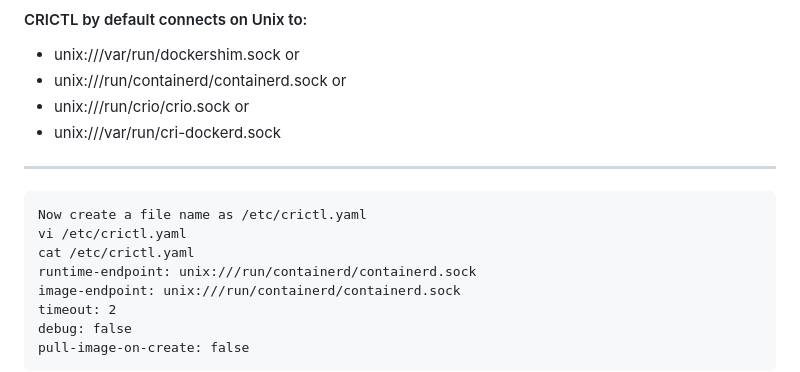
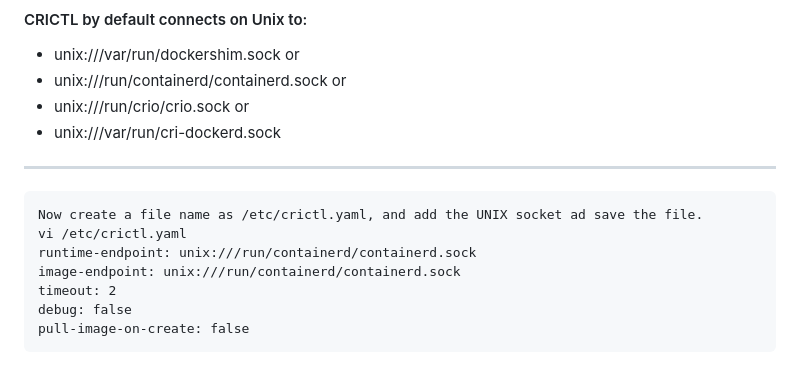
Before and after one commit to rajeebswain/Kubernetes, a Markdown page: k8s_Installation/kubedem_containerd_ubuntu22.04.md, the part around the change. Rendered like a GitHub page.

````diff
--- a/k8s_Installation/kubedem_containerd_ubuntu22.04.md
+++ b/k8s_Installation/kubedem_containerd_ubuntu22.04.md
@@ -124,9 +124,8 @@ How to add CRICTL with the UNIX socket of containerd is available in the documen
 - unix:///var/run/cri-dockerd.sock
 ---
 ```
-Now create a file name as /etc/crictl.yaml
+Now create a file name as /etc/crictl.yaml, and add the UNIX socket ad save the file.
 vi /etc/crictl.yaml
-cat /etc/crictl.yaml
 runtime-endpoint: unix:///run/containerd/containerd.sock
 image-endpoint: unix:///run/containerd/containerd.sock
 timeout: 2
````
